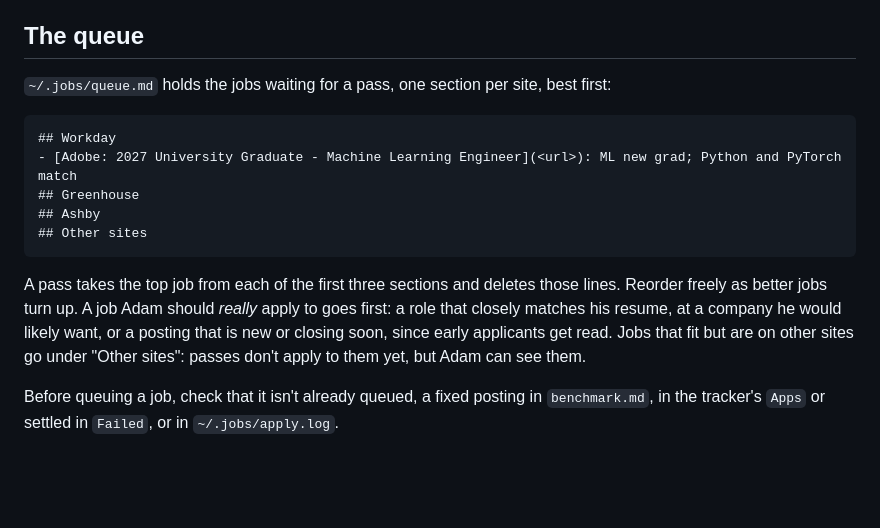
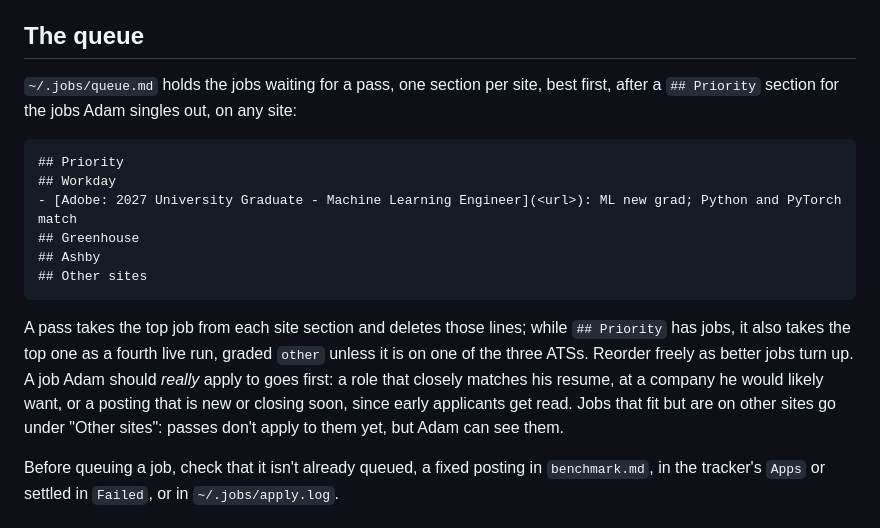
Before and after one commit to 0xABAN/jobs, a Markdown page: eval/sourcing.md, the part around the change. GitHub-like rendering; blank space fills up the shorter version.

Commit message:
docs(eval): add a priority section for jobs Adam picks
Adam asked for Meta and Apple roles first. Each pass now also takes the top Priority job as a fourth live run, graded other off the three ATSs.

```diff
--- a/eval/sourcing.md
+++ b/eval/sourcing.md
@@ -4,15 +4,16 @@ While a pass runs, sourcing is your main work: keep the queue stocked so every p
 
 ## The queue
 
-`~/.jobs/queue.md` holds the jobs waiting for a pass, one section per site, best first:
+`~/.jobs/queue.md` holds the jobs waiting for a pass, one section per site, best first, after a `## Priority` section for the jobs Adam singles out, on any site:
 
+    ## Priority
     ## Workday
     - [Adobe: 2027 University Graduate - Machine Learning Engineer](<url>): ML new grad; Python and PyTorch match
     ## Greenhouse
     ## Ashby
     ## Other sites
 
-A pass takes the top job from each of the first three sections and deletes those lines. Reorder freely as better jobs turn up. A job Adam should *really* apply to goes first: a role that closely matches his resume, at a company he would likely want, or a posting that is new or closing soon, since early applicants get read. Jobs that fit but are on other sites go under "Other sites": passes don't apply to them yet, but Adam can see them.
+A pass takes the top job from each site section and deletes those lines; while `## Priority` has jobs, it also takes the top one as a fourth live run, graded `other` unless it is on one of the three ATSs. Reorder freely as better jobs turn up. A job Adam should *really* apply to goes first: a role that closely matches his resume, at a company he would likely want, or a posting that is new or closing soon, since early applicants get read. Jobs that fit but are on other sites go under "Other sites": passes don't apply to them yet, but Adam can see them.
 
 Before queuing a job, check that it isn't already queued, a fixed posting in `benchmark.md`, in the tracker's `Apps` or settled in `Failed`, or in `~/.jobs/apply.log`.
 
```
Also changed, not shown: eval/loop.md (+1 -1 lines), eval/rubric.md (+1 -1 lines).
